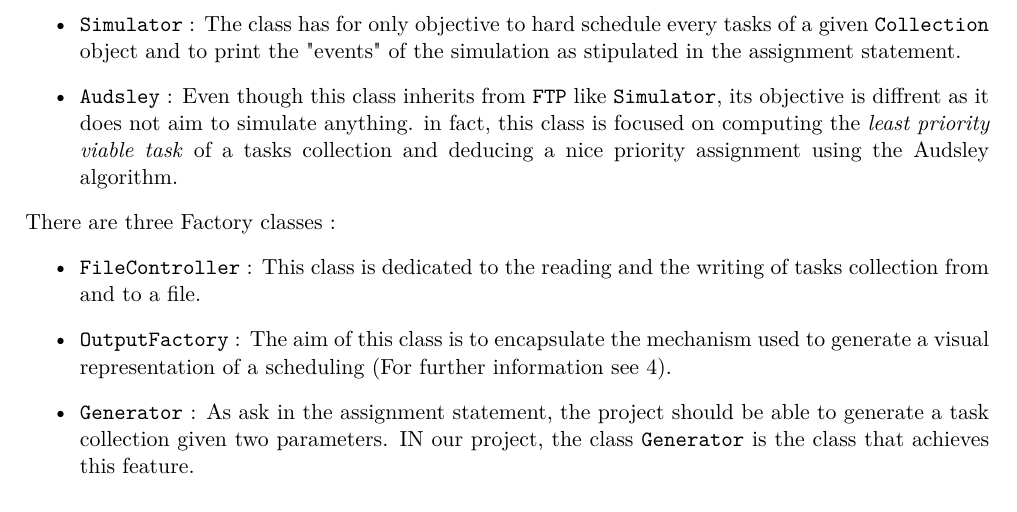
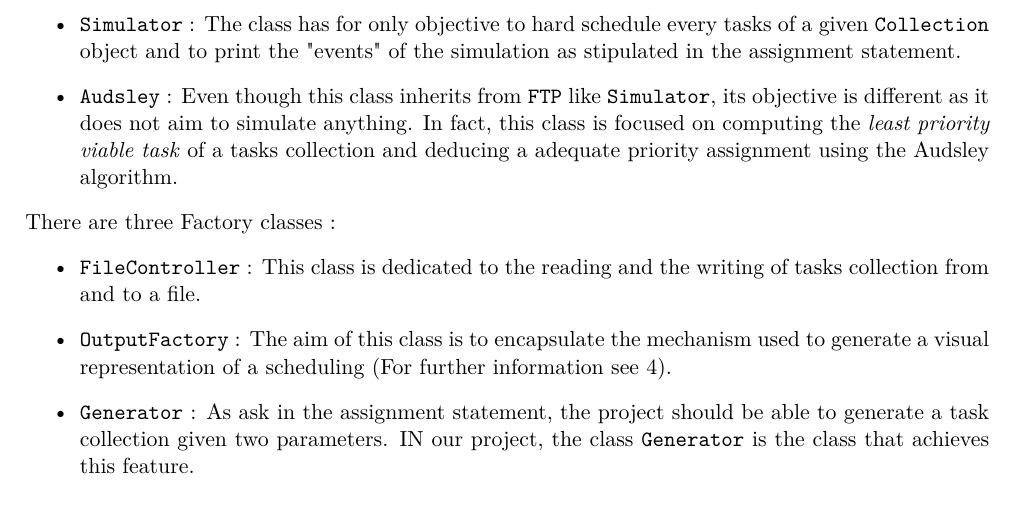
Before and after one commit to denishoornaert/RTOS-Audsley, a LaTeX document (doc/Report.tex): part of page 2 of 3, cut so that both start at the same text. Compiled offline with pdfLaTeX.

Commit message:
quick spelling correction

```diff
--- a/doc/Report.tex
+++ b/doc/Report.tex
@@ -34,7 +34,7 @@
   \begin{itemize}
     \item \verb|FTP|~: Abbreviation of Fixed Task Priority, this class just regroup common features of its two children (\verb|Simulator| and \verb|Audsley|). Typically, these features are the time line structure, the hard scheduling and so on.
     \item \verb|Simulator|~: The class has for only objective to hard schedule every tasks of a given \verb|Collection| object and to print the "events" of the simulation as stipulated in the assignment statement.
-    \item \verb|Audsley|~: Even though this class inherits from \verb|FTP| like \verb|Simulator|, its objective is diffrent as it does not aim to simulate anything. in fact, this class is focused on computing the \textit{least priority viable task} of a tasks collection and deducing a nice priority assignment using the Audsley algorithm.
+    \item \verb|Audsley|~: Even though this class inherits from \verb|FTP| like \verb|Simulator|, its objective is different as it does not aim to simulate anything. In fact, this class is focused on computing the \textit{least priority viable task} of a tasks collection and deducing a adequate priority assignment using the Audsley algorithm.
   \end{itemize}
   There are three Factory classes~:
   \begin{itemize}
```
